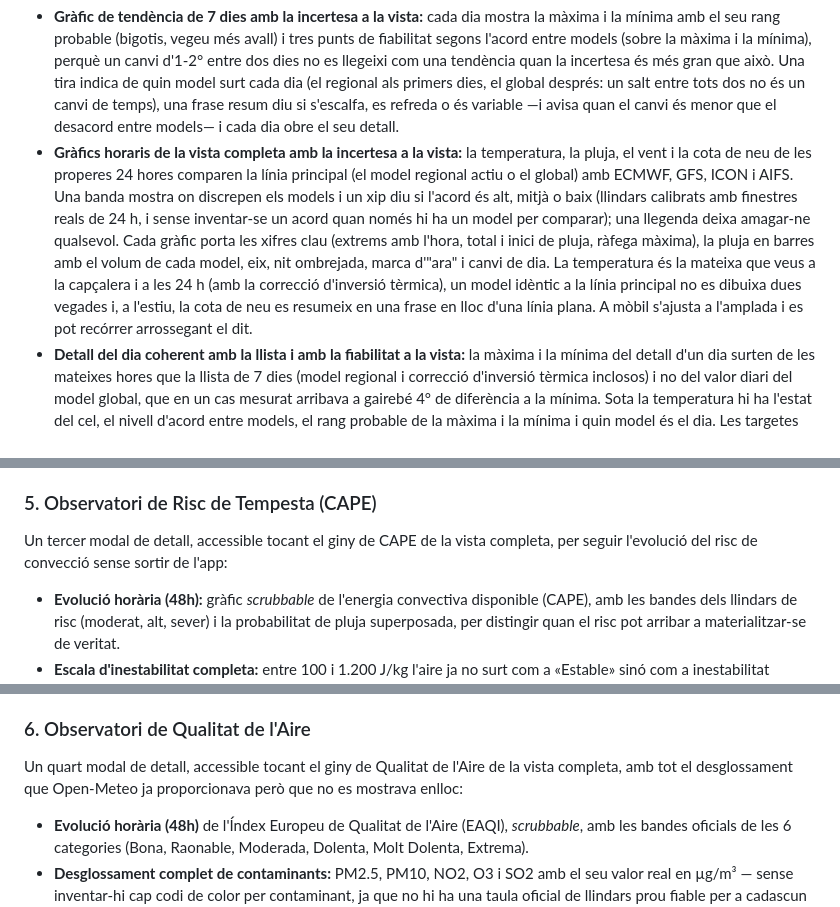
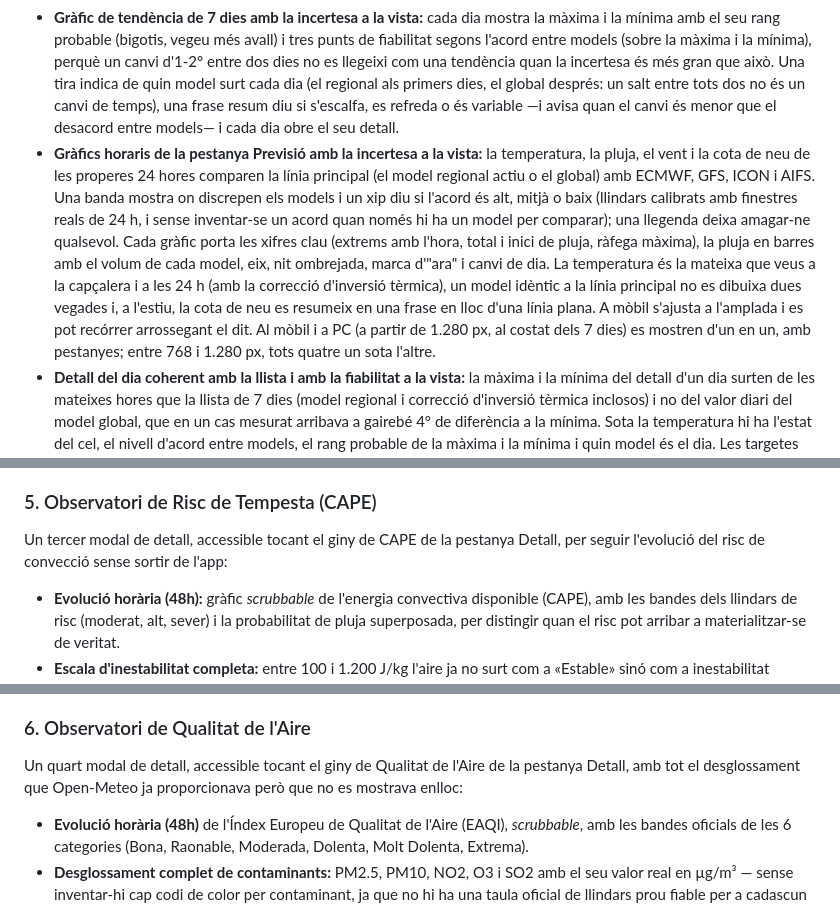
Before and after one commit to tonitapias/meteoai, a Markdown page: README.md, 3 parts joined by grey strips. GitHub-like rendering.

```diff
--- a/README.md
+++ b/README.md
@@ -63,7 +63,7 @@ Per reduir l'impacte dels microclimes, l'aplicació no confia en una sola font.
 * **Avís de Canvi Sobtat (3h):** Si el model global o el model regional actiu preveu pluja forta o vent fort en les properes tres hores, el Consensus Widget ho marca amb un avís visual explícit, encara que la situació actual sigui tranquil·la — el model regional hi aporta la sensibilitat necessària per detectar convecció local que el model global sol allisar.
 * **Contrast amb l'observació real:** el radar, el satèl·lit i els llamps també contrasten la previsió en temps real (pluja que el model no veu, quan començarà o acabarà de ploure, llamps a prop): vegeu la secció 3.
 * **Gràfic de tendència de 7 dies amb la incertesa a la vista:** cada dia mostra la màxima i la mínima amb el seu rang probable (bigotis, vegeu més avall) i tres punts de fiabilitat segons l'acord entre models (sobre la màxima i la mínima), perquè un canvi d'1-2° entre dos dies no es llegeixi com una tendència quan la incertesa és més gran que això. Una tira indica de quin model surt cada dia (el regional als primers dies, el global després: un salt entre tots dos no és un canvi de temps), una frase resum diu si s'escalfa, es refreda o és variable —i avisa quan el canvi és menor que el desacord entre models— i cada dia obre el seu detall.
-* **Gràfics horaris de la vista completa amb la incertesa a la vista:** la temperatura, la pluja, el vent i la cota de neu de les properes 24 hores comparen la línia principal (el model regional actiu o el global) amb ECMWF, GFS, ICON i AIFS. Una banda mostra on discrepen els models i un xip diu si l'acord és alt, mitjà o baix (llindars calibrats amb finestres reals de 24 h, i sense inventar-se un acord quan només hi ha un model per comparar); una llegenda deixa amagar-ne qualsevol. Cada gràfic porta les xifres clau (extrems amb l'hora, total i inici de pluja, ràfega màxima), la pluja en barres amb el volum de cada model, eix, nit ombrejada, marca d'"ara" i canvi de dia. La temperatura és la mateixa que veus a la capçalera i a les 24 h (amb la correcció d'inversió tèrmica), un model idèntic a la línia principal no es dibuixa dues vegades i, a l'estiu, la cota de neu es resumeix en una frase en lloc d'una línia plana. A mòbil s'ajusta a l'amplada i es pot recórrer arrossegant el dit.
+* **Gràfics horaris de la pestanya Previsió amb la incertesa a la vista:** la temperatura, la pluja, el vent i la cota de neu de les properes 24 hores comparen la línia principal (el model regional actiu o el global) amb ECMWF, GFS, ICON i AIFS. Una banda mostra on discrepen els models i un xip diu si l'acord és alt, mitjà o baix (llindars calibrats amb finestres reals de 24 h, i sense inventar-se un acord quan només hi ha un model per comparar); una llegenda deixa amagar-ne qualsevol. Cada gràfic porta les xifres clau (extrems amb l'hora, total i inici de pluja, ràfega màxima), la pluja en barres amb el volum de cada model, eix, nit ombrejada, marca d'"ara" i canvi de dia. La temperatura és la mateixa que veus a la capçalera i a les 24 h (amb la correcció d'inversió tèrmica), un model idèntic a la línia principal no es dibuixa dues vegades i, a l'estiu, la cota de neu es resumeix en una frase en lloc d'una línia plana. A mòbil s'ajusta a l'amplada i es pot recórrer arrossegant el dit. Al mòbil i a PC (a partir de 1.280 px, al costat dels 7 dies) es mostren d'un en un, amb pestanyes; entre 768 i 1.280 px, tots quatre un sota l'altre.
 * **Detall del dia coherent amb la llista i amb la fiabilitat a la vista:** la màxima i la mínima del detall d'un dia surten de les mateixes hores que la llista de 7 dies (model regional i correcció d'inversió tèrmica inclosos) i no del valor diari del model global, que en un cas mesurat arribava a gairebé 4° de diferència a la mínima. Sota la temperatura hi ha l'estat del cel, el nivell d'acord entre models, el rang probable de la màxima i la mínima i quin model és el dia. Les targetes afegeixen la probabilitat màxima de pluja, la ràfega màxima i la categoria de l'índex UV, i la cota de neu només hi surt quan pot nevar: la resta de dies la substitueixen les hores de sol. Una tira resumeix el dia en matinada, matí, tarda i nit abans de les 24 hores, i es pot passar al dia anterior o al següent amb les fletxes, el teclat o lliscant el dit. El detall d'avui s'obre amb el botó «Avui» de la capçalera de la llista i hi marca l'hora en curs i atenua les hores que ja han passat.
 * **La pluja del model regional, com a evidència calibrada i no com a veredicte:** un model regional determinista dona quantitats en un punt, no probabilitats, i té errors de posició i de fase; abans qualsevol hora amb 0,1 mm o més al model regional passava al 70 % de probabilitat. Contrastat amb 306.879 hores de 16 aeroports de la zona AROME (previsió emesa el dia abans contra la pluja observada als METAR), aquell 70 % era unes 3 vegades massa alt: a les hores on s'aplicava plovia de debò el 25 % de les vegades. Ara la probabilitat de l'ensemble global només es puja fins a la freqüència observada quan el model regional preveu pluja dins de ±1 hora (un 10 % si l'ensemble no en veu, un 21 % si diu l'11 %, un 34 % si diu el 34 %; mai no en baixa cap) i millora la de l'ensemble sola a 14 dels 16 aeroports. El total de pluja d'un dia és la suma de les hores que mostra la taula, a la llista, al gràfic de tendència i al detall, en lloc del valor diari del model global, que en 9 de 33 dies de pluja mesurats difereix 1 mm o més (o un 30 %) de les hores. Els límits —la pluja observada d'un METAR és un límit inferior, el calibratge és a 24 hores i només cobreix la zona AROME— són documentats al codi.
 * **Al tròpic, sense el "plugim" de cada dia:** fora dels models d'alta resolució, al tròpic la sèrie principal és l'ECMWF de 9 km, que plovisqueja contínuament: 0,1–0,3 mm per hora durant hores fins i tot amb el cel gairebé serè, i la setmana de llocs com Natal o Bali sortia amb plugim cada dia, al costat de gairebé 12 hores de sol. Contrastat amb un any de METAR de 24 aeroports tropicals (Brasil, Indonèsia, resta d'Àsia, Àfrica, Carib i Oceania) i 118 previsions de 7 dies per aeroport passades pel motor de l'app, el model pintava pluja en un 34–40 % de les hores quan en plovia un 8 %, i a les hores de 0,1 mm només plovia un 10 % de les vegades. Ara, al tròpic i sense model regional, una hora amb menys de 0,5 mm i el cel no gairebé tapat (85 % o menys) es pinta amb el cel que toca; els mil·límetres i la probabilitat de pluja es continuen mostrant. A la previsió setmanal (dies 1 a 5), els dies amb icona de pluja o tempesta passen del 85 % al 65 % (en plou el 46 %), la pluja real quan hi ha icona puja del 53 % al 62 %; a Natal, del 87 % al 53 % dels dies (en plou el 35 %). El que queda de «plugim» es pinta com a pluja: l'ECMWF el tria només per la quantitat (menys d'1,3 mm per hora), i quan l'app en pintava i plovia, els METAR deien plugim només un 6 % de les vegades (pluja el 70 %). Les tempestes, la neu i la pluja engelant no hi passen. Límit: fora del tròpic no s'ha verificat i no s'hi aplica.
@@ -160,7 +160,7 @@ Dos modals de detall interactius, accessibles tocant els ginys compactes de Cicl
 </div>
 
 ### 5. Observatori de Risc de Tempesta (CAPE)
-Un tercer modal de detall, accessible tocant el giny de CAPE de la vista completa, per seguir l'evolució del risc de convecció sense sortir de l'app:
+Un tercer modal de detall, accessible tocant el giny de CAPE de la pestanya Detall, per seguir l'evolució del risc de convecció sense sortir de l'app:
 * **Evolució horària (48h):** gràfic *scrubbable* de l'energia convectiva disponible (CAPE), amb les bandes dels llindars de risc (moderat, alt, sever) i la probabilitat de pluja superposada, per distingir quan el risc pot arribar a materialitzar-se de veritat.
 * **Escala d'inestabilitat completa:** entre 100 i 1.200 J/kg l'aire ja no surt com a «Estable» sinó com a inestabilitat «Feble» —la mateixa verificació de la regla de tempesta troba trons observats amb 800 J/kg—; per sota de 100 J/kg sí que és estable. Les etiquetes del giny surten en l'idioma de l'usuari (abans sempre en català).
 * **Pròxima finestra de tempesta:** avisa amb quantes hores falten per al primer tram de risc i quin serà el pic de CAPE previst, o confirma honestament que no n'hi ha cap en les properes 48 hores.
@@ -170,7 +170,7 @@ Un tercer modal de detall, accessible tocant el giny de CAPE de la vista complet
 * Reutilitza dades horàries que l'app ja demanava a Open-Meteo, més el vent a 500 hPa dins de la mateixa petició — cap crida de xarxa nova ni dependència externa.
 
 ### 6. Observatori de Qualitat de l'Aire
-Un quart modal de detall, accessible tocant el giny de Qualitat de l'Aire de la vista completa, amb tot el desglossament que Open-Meteo ja proporcionava però que no es mostrava enlloc:
+Un quart modal de detall, accessible tocant el giny de Qualitat de l'Aire de la pestanya Detall, amb tot el desglossament que Open-Meteo ja proporcionava però que no es mostrava enlloc:
 * **Evolució horària (48h)** de l'Índex Europeu de Qualitat de l'Aire (EAQI), *scrubbable*, amb les bandes oficials de les 6 categories (Bona, Raonable, Moderada, Dolenta, Molt Dolenta, Extrema).
 * **Desglossament complet de contaminants:** PM2.5, PM10, NO2, O3 i SO2 amb el seu valor real en µg/m³ — sense inventar-hi cap codi de color per contaminant, ja que no hi ha una taula oficial de llindars prou fiable per a cadascun per separat; el color de severitat només s'aplica a l'índex global, que sí té bandes oficials verificades.
 * **Pol·len i pols en suspensió:** els 6 tipus de pol·len que Open-Meteo cobreix (vern, bedoll, gramínies, artemisa, olivera, ambrosia) i la pols en suspensió — rellevant per intrusions de pols saharianes, força habituals a la Mediterrània. Només es mostren els que realment es detecten, per no omplir la pantalla de zeros fora de temporada.
```
Also changed, not shown: other parts of README.md (+18 -18 lines), public/screenshot-mobile-widgets.png, public/screenshot-mobile.png, 1 other file.
